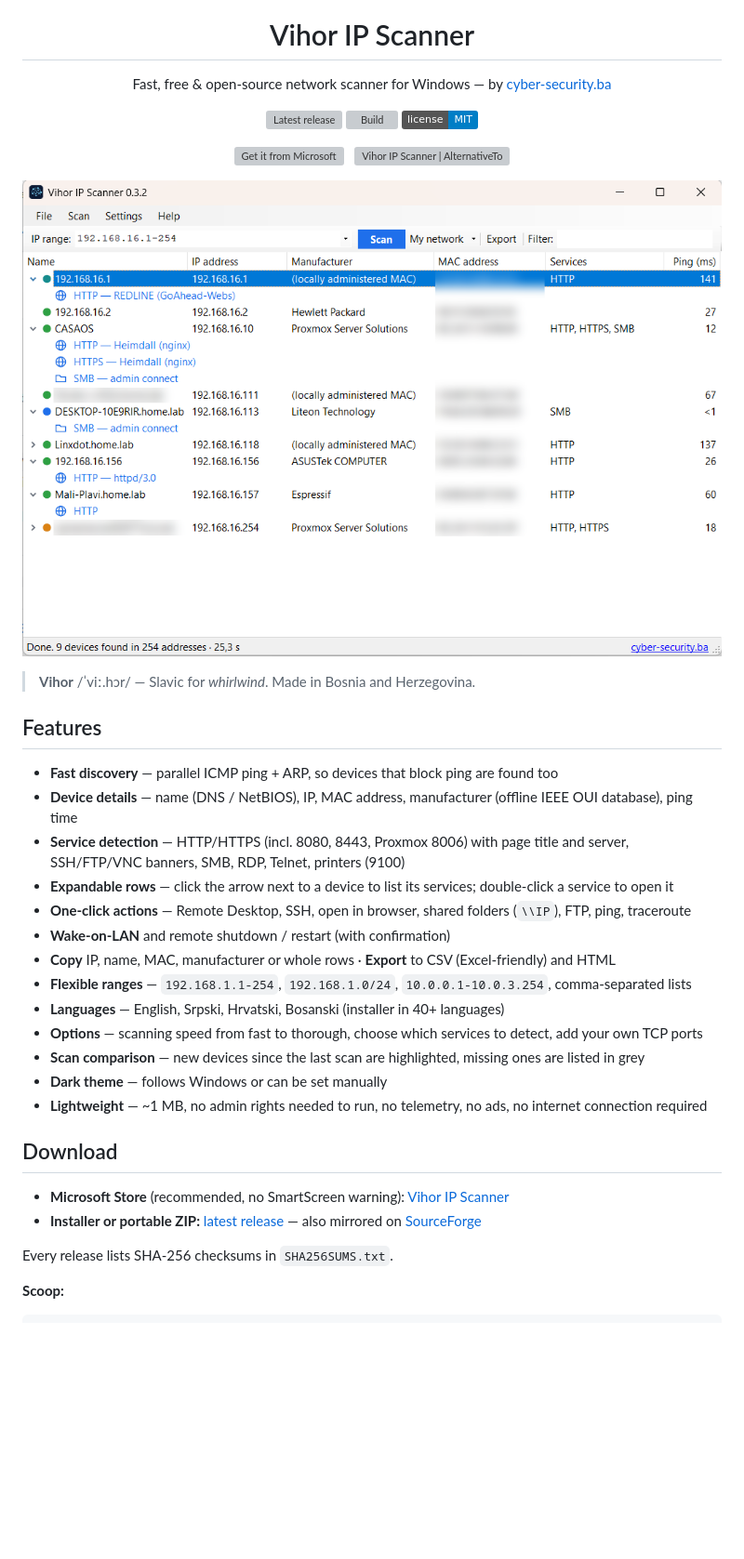
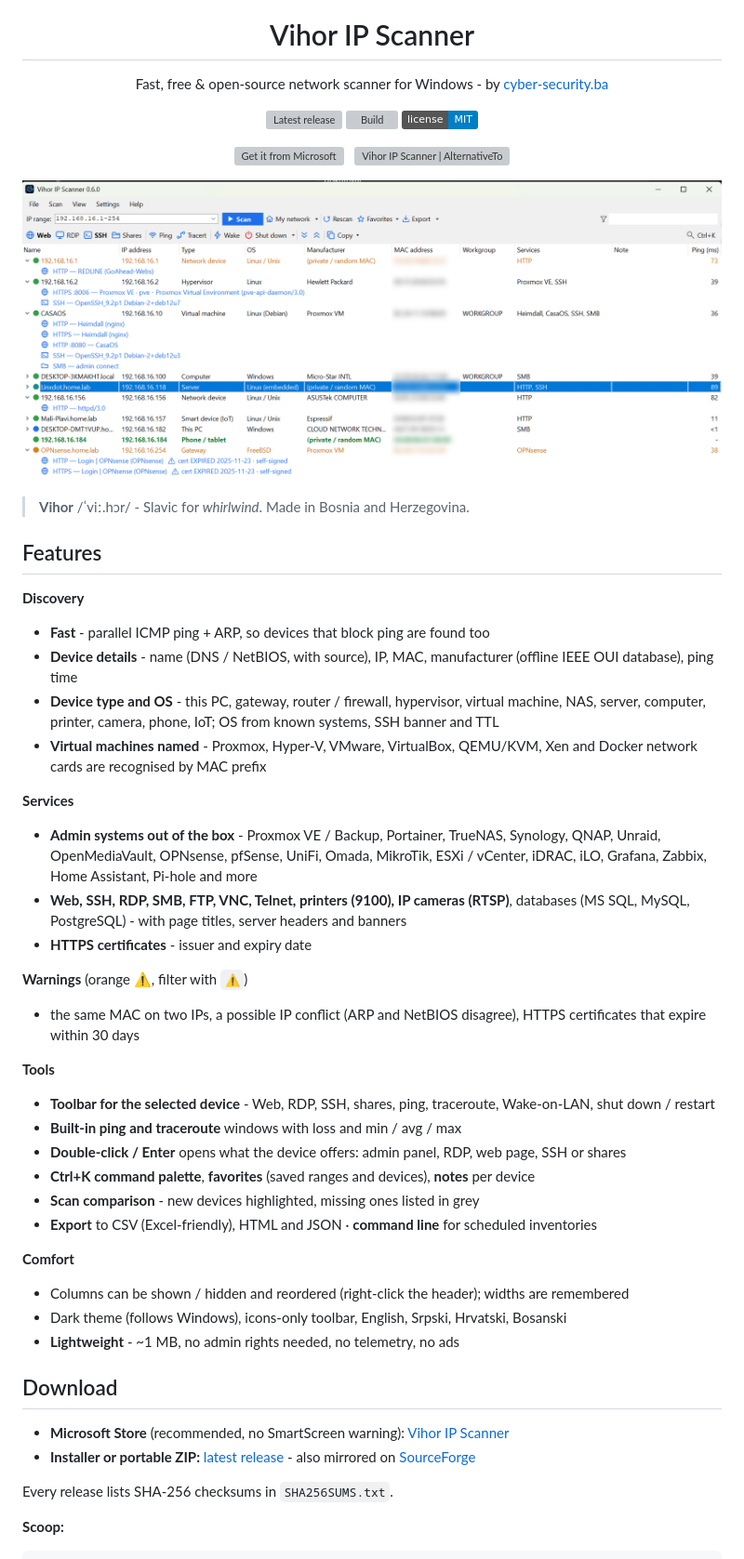
Before and after one commit to freedole/vihor-ip-scanner, a Markdown page: README.md, the part around one of its changes. Shown at 93% size. Drawn GitHub-style; pictures changed too: assets/screenshot-0.3.2.png (deleted), assets/screenshot-0.6.png (added); badges without logos; blank space fills up the shorter version; grey boxes are pictures that could not be loaded.

Commit message:
README for 0.6: new screenshot, features, shortcuts; privacy policy mentions the daily update check
Co-Authored-By: Claude Opus 5.5 <noreply@anthropic.com>
Claude-Session: https://claude.ai/code/session_01S1c8fjPzpSohcwg83o5x1q

```diff
--- a/README.md
+++ b/README.md
@@ -5,7 +5,7 @@
 <h1 align="center">Vihor IP Scanner</h1>
 
 <p align="center">
-  Fast, free &amp; open-source network scanner for Windows — by <a href="https://cyber-security.ba">cyber-security.ba</a>
+  Fast, free &amp; open-source network scanner for Windows - by <a href="https://cyber-security.ba">cyber-security.ba</a>
 </p>
 
 <p align="center">
@@ -21,31 +21,44 @@
 </p>
 
 <p align="center">
-  <img src="assets/screenshot-0.3.2.png" width="760" alt="Vihor IP Scanner screenshot">
+  <img src="assets/screenshot-0.6.png" width="860" alt="Vihor IP Scanner screenshot">
 </p>
 
-> **Vihor** /ˈviː.hɔr/ — Slavic for *whirlwind*. Made in Bosnia and Herzegovina.
+> **Vihor** /ˈviː.hɔr/ - Slavic for *whirlwind*. Made in Bosnia and Herzegovina.
 
 ## Features
 
-- **Fast discovery** — parallel ICMP ping + ARP, so devices that block ping are found too
-- **Device details** — name (DNS / NetBIOS), IP, MAC address, manufacturer (offline IEEE OUI database), ping time
-- **Service detection** — HTTP/HTTPS (incl. 8080, 8443, Proxmox 8006) with page title and server, SSH/FTP/VNC banners, SMB, RDP, Telnet, printers (9100)
-- **Expandable rows** — click the arrow next to a device to list its services; double-click a service to open it
-- **One-click actions** — Remote Desktop, SSH, open in browser, shared folders (`\\IP`), FTP, ping, traceroute
-- **Wake-on-LAN** and remote shutdown / restart (with confirmation)
-- **Copy** IP, name, MAC, manufacturer or whole rows · **Export** to CSV (Excel-friendly) and HTML
-- **Flexible ranges** — `192.168.1.1-254`, `192.168.1.0/24`, `10.0.0.1-10.0.3.254`, comma-separated lists
-- **Languages** — English, Srpski, Hrvatski, Bosanski (installer in 40+ languages)
-- **Options** — scanning speed from fast to thorough, choose which services to detect, add your own TCP ports
-- **Scan comparison** — new devices since the last scan are highlighted, missing ones are listed in grey
-- **Dark theme** — follows Windows or can be set manually
-- **Lightweight** — ~1 MB, no admin rights needed to run, no telemetry, no ads, no internet connection required
+**Discovery**
+- **Fast** - parallel ICMP ping + ARP, so devices that block ping are found too
+- **Device details** - name (DNS / NetBIOS, with source), IP, MAC, manufacturer (offline IEEE OUI database), ping time
+- **Device type and OS** - this PC, gateway, router / firewall, hypervisor, virtual machine, NAS, server, computer, printer, camera, phone, IoT; OS from known systems, SSH banner and TTL
+- **Virtual machines named** - Proxmox, Hyper-V, VMware, VirtualBox, QEMU/KVM, Xen and Docker network cards are recognised by MAC prefix
+
+**Services**
+- **Admin systems out of the box** - Proxmox VE / Backup, Portainer, TrueNAS, Synology, QNAP, Unraid, OpenMediaVault, OPNsense, pfSense, UniFi, Omada, MikroTik, ESXi / vCenter, iDRAC, iLO, Grafana, Zabbix, Home Assistant, Pi-hole and more
+- **Web, SSH, RDP, SMB, FTP, VNC, Telnet, printers (9100), IP cameras (RTSP)**, databases (MS SQL, MySQL, PostgreSQL) - with page titles, server headers and banners
+- **HTTPS certificates** - issuer and expiry date
+
+**Warnings** (orange ⚠, filter with `⚠`)
+- the same MAC on two IPs, a possible IP conflict (ARP and NetBIOS disagree), HTTPS certificates that expire within 30 days
+
+**Tools**
+- **Toolbar for the selected device** - Web, RDP, SSH, shares, ping, traceroute, Wake-on-LAN, shut down / restart
+- **Built-in ping and traceroute** windows with loss and min / avg / max
+- **Double-click / Enter** opens what the device offers: admin panel, RDP, web page, SSH or shares
+- **Ctrl+K command palette**, **favorites** (saved ranges and devices), **notes** per device
+- **Scan comparison** - new devices highlighted, missing ones listed in grey
+- **Export** to CSV (Excel-friendly), HTML and JSON · **command line** for scheduled inventories
+
+**Comfort**
+- Columns can be shown / hidden and reordered (right-click the header); widths are remembered
+- Dark theme (follows Windows), icons-only toolbar, English, Srpski, Hrvatski, Bosanski
+- **Lightweight** - ~1 MB, no admin rights needed, no telemetry, no ads
 
 ## Download
 
 - **Microsoft Store** (recommended, no SmartScreen warning): [Vihor IP Scanner](https://apps.microsoft.com/detail/9NHGBPBZZLCN)
-- **Installer or portable ZIP:** [latest release](https://github.com/freedole/vihor-ip-scanner/releases/latest) — also mirrored on [SourceForge](https://sourceforge.net/projects/vihor-ip-scanner/)
+- **Installer or portable ZIP:** [latest release](https://github.com/freedole/vihor-ip-scanner/releases/latest) - also mirrored on [SourceForge](https://sourceforge.net/projects/vihor-ip-scanner/)
 
 Every release lists SHA-256 checksums in `SHA256SUMS.txt`.
 
```
Also changed, not shown: other parts of README.md (+10 -4 lines).
